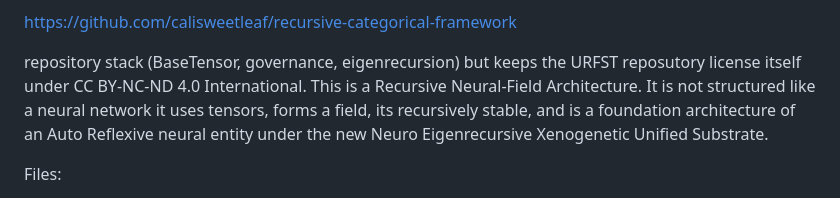
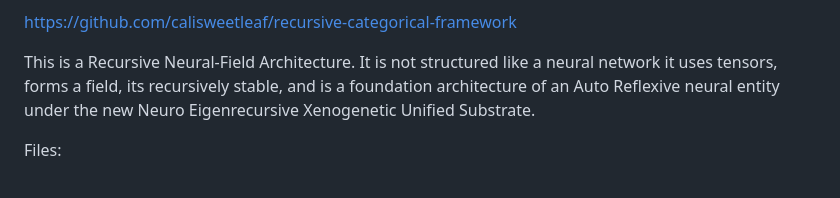
Before and after one commit to calisweetleaf/URFST, a Markdown page: README.md, the part around the change. Rendered like a GitHub page.

Commit message:
Fix typo and clarify architecture description in README
Corrected a typo in the description of the repository's license and clarified the explanation of the Recursive Neural-Field Architecture. License description removed to align with new RCF repo license

```diff
--- a/README.md
+++ b/README.md
@@ -37,7 +37,7 @@ The repo is structured as provenance-first: every artifact is cryptographically
 
 <https://github.com/calisweetleaf/recursive-categorical-framework>
 
-repository stack (BaseTensor, governance, eigenrecursion) but keeps the URFST reposutory license itself under CC BY-NC-ND 4.0 International. This is a Recursive Neural-Field Architecture. It is not structured like a neural network it uses tensors, forms a field, its recursively stable, and is a foundation architecture of an Auto Reflexive neural entity under the new Neuro Eigenrecursive Xenogenetic Unified Substrate.
+This is a Recursive Neural-Field Architecture. It is not structured like a neural network it uses tensors, forms a field, its recursively stable, and is a foundation architecture of an Auto Reflexive neural entity under the new Neuro Eigenrecursive Xenogenetic Unified Substrate.
 
   Files:
 
```
